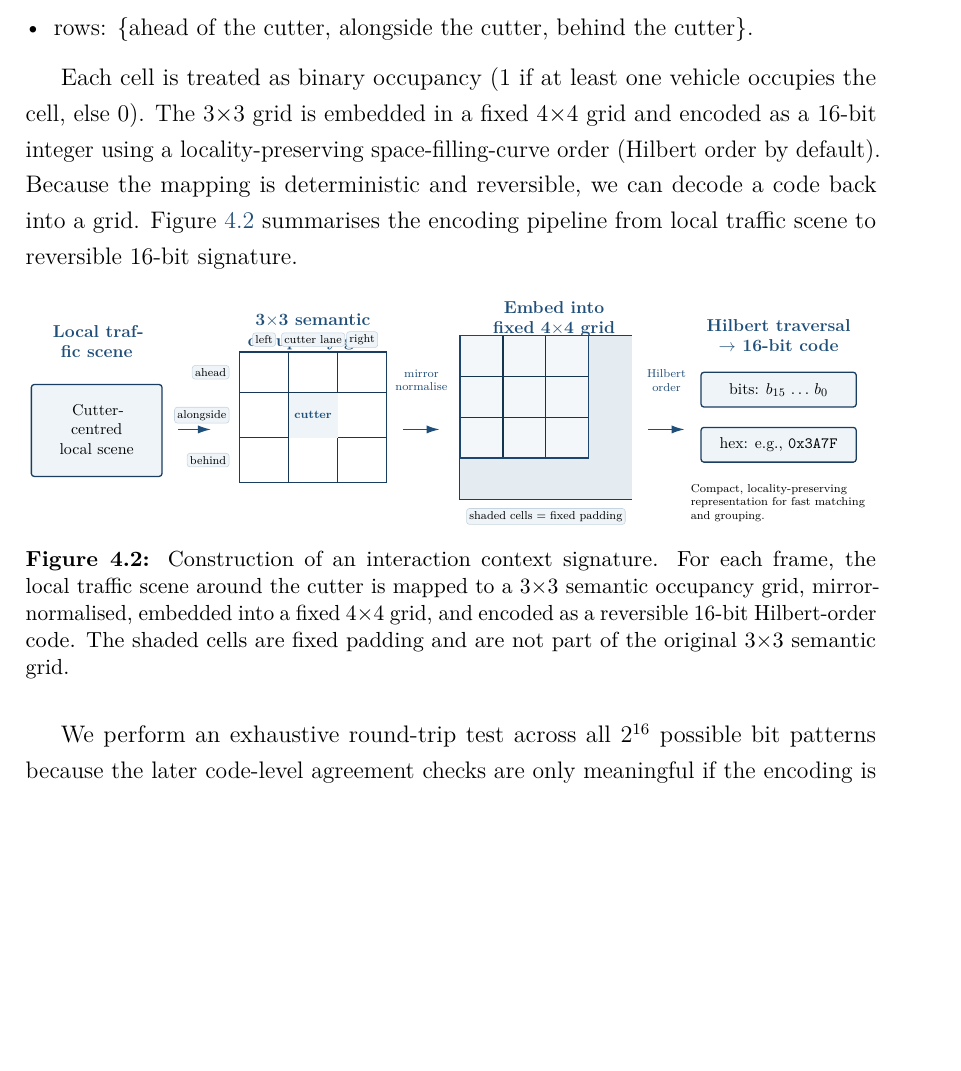
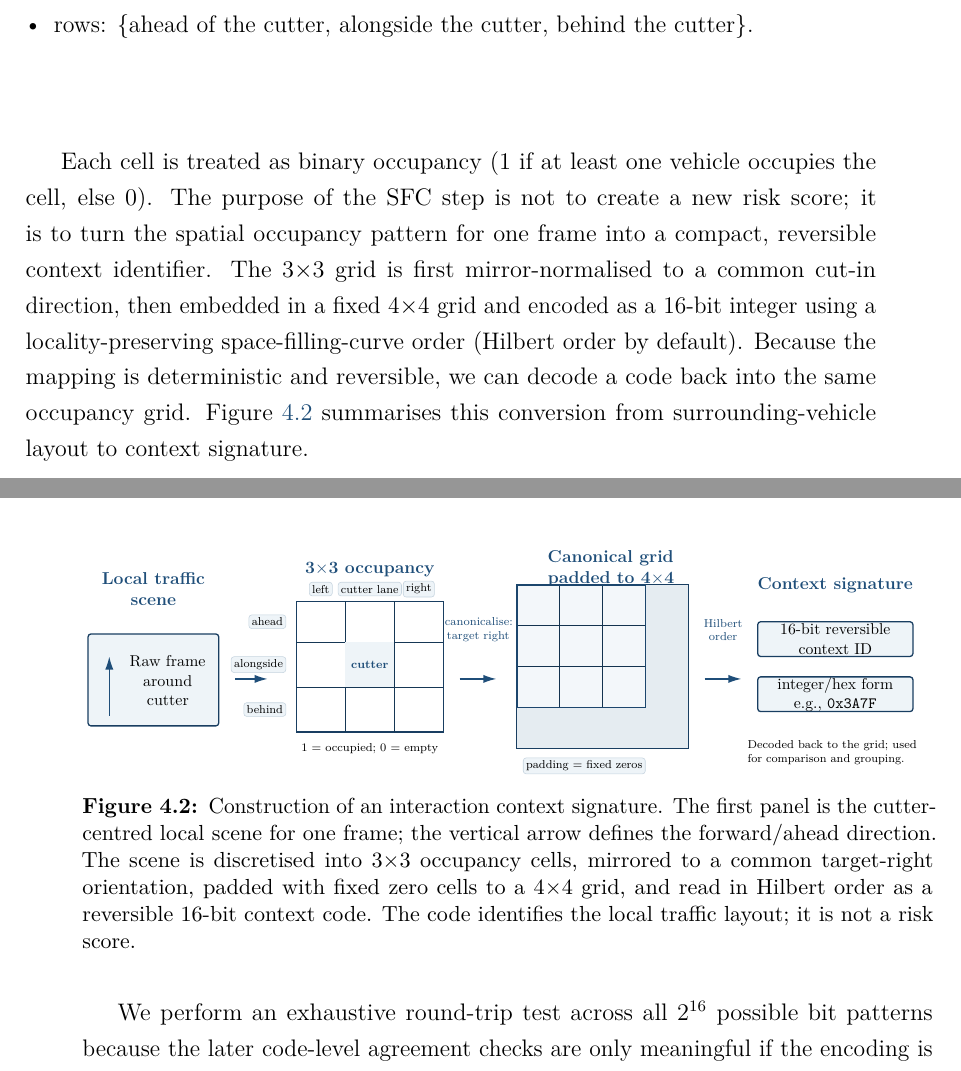
Before and after one commit to arsulesandy/cutin-risk-analysis, a LaTeX thesis (latex/main.tex): part of page 30 of 79 before the commit and two parts of pages 30 and 31 of 79 after it, the two joined at a grey line, cut so that both start at the same text, the shorter picture padded with empty space. Compiled offline with pdfLaTeX.

Commit message:
Diagram Improvements

```diff
--- a/latex/main.tex
+++ b/latex/main.tex
@@ -458,7 +458,7 @@ Hwang et al.~\cite{hwang2022fsmrl} & -- & \checkmark & -- & -- & -- \\
   \item rows: \{ahead of the cutter, alongside the cutter, behind the cutter\}.
     \end{itemize}
 
-    Each cell is treated as binary occupancy ($1$ if at least one vehicle occupies the cell, else $0$). The 3$\times$3 grid is embedded in a fixed 4$\times$4 grid and encoded as a 16-bit integer using a locality-preserving space-filling-curve order (Hilbert order by default). Because the mapping is deterministic and reversible, we can decode a code back into a grid. Figure~\ref{fig:sfc-signature-overview} summarises the encoding pipeline from local traffic scene to reversible 16-bit signature.
+    Each cell is treated as binary occupancy ($1$ if at least one vehicle occupies the cell, else $0$). The purpose of the SFC step is not to create a new risk score; it is to turn the spatial occupancy pattern for one frame into a compact, reversible context identifier. The 3$\times$3 grid is first mirror-normalised to a common cut-in direction, then embedded in a fixed 4$\times$4 grid and encoded as a 16-bit integer using a locality-preserving space-filling-curve order (Hilbert order by default). Because the mapping is deterministic and reversible, we can decode a code back into the same occupancy grid. Figure~\ref{fig:sfc-signature-overview} summarises this conversion from surrounding-vehicle layout to context signature.
 
     \begin{figure}[H]
         \centering
@@ -471,15 +471,16 @@ Hwang et al.~\cite{hwang2022fsmrl} & -- & \checkmark & -- & -- & -- \\
             arr/.style={-{Latex[length=3.2mm,width=2.0mm]}, line width=1.0pt, draw=accent}
         ]
             % scene
-            \node[paneltitle, text width=3.2cm] at (1.7,4.3) {Local traffic scene};
+            \node[paneltitle, text width=3.2cm] at (1.7,4.35) {Local traffic\\scene};
             \draw[stagebox] (0.1,1.0) rectangle (3.3,3.25);
-            \node[align=center, text width=2.4cm] at (1.7,2.15) {Cutter-centred\\local scene};
+            \node[align=center, text width=2.1cm] at (2.05,2.10) {Raw frame\\around cutter};
+            \draw[arr] (0.62,1.25) -- (0.62,2.70);
 
             % arrow 1
             \draw[arr] (3.7,2.15) -- (4.5,2.15);
 
             % 3x3 grid
-            \node[paneltitle, text width=4.0cm] at (7.0,4.55) {3$\times$3 semantic occupancy grid};
+            \node[paneltitle, text width=4.2cm] at (7.0,4.82) {3$\times$3 occupancy};
             \draw[draw=accent!80!black, line width=1.0pt] (5.2,0.85) rectangle (8.8,4.05);
             \foreach \x in {6.4,7.6} {\draw[draw=accent!70!black, line width=0.8pt] (\x,0.85) -- (\x,4.05);}
             \foreach \y in {1.95,3.05} {\draw[draw=accent!70!black, line width=0.8pt] (5.2,\y) -- (8.8,\y);}
@@ -491,13 +492,14 @@ Hwang et al.~\cite{hwang2022fsmrl} & -- & \checkmark & -- & -- & -- \\
             \node[chip, anchor=east] at (4.95,3.55) {ahead};
             \node[chip, anchor=east] at (4.95,2.50) {alongside};
             \node[chip, anchor=east] at (4.95,1.40) {behind};
+            \node[font=\scriptsize, align=center, text width=4.0cm] at (7.0,0.45) {$1$ = occupied; $0$ = empty};
 
             % arrow 2
             \draw[arr] (9.2,2.15) -- (10.1,2.15);
-            \node[font=\scriptsize, align=center, text=accent, text width=1.9cm] at (9.65,3.35) {mirror\\normalise};
+            \node[font=\scriptsize, align=center, text=accent, text width=2.0cm] at (9.65,3.35) {canonicalise:\\target right};
 
             % 4x4 grid
-            \node[paneltitle, text width=4.3cm] at (12.9,4.85) {Embed into fixed 4$\times$4 grid};
+            \node[paneltitle, text width=4.4cm] at (12.9,4.85) {Canonical grid padded to 4$\times$4};
             \fill[lightfill] (10.6,0.45) rectangle (14.8,4.45);
             \draw[draw=accent!80!black, line width=0.9pt] (10.6,0.45) rectangle (14.8,4.45);
             \foreach \x in {11.65,12.7,13.75} {\draw[draw=accent!65!black, line width=0.8pt] (\x,0.45) -- (\x,4.45);}
@@ -510,22 +512,22 @@ Hwang et al.~\cite{hwang2022fsmrl} & -- & \checkmark & -- & -- & -- \\
             \fill[accentline!45] (13.75,2.45) rectangle (14.8,3.45);
             \fill[accentline!45] (13.75,3.45) rectangle (14.8,4.45);
             \draw[draw=accent!90!black, line width=1.0pt] (10.6,1.45) rectangle (13.75,4.45);
-            \node[chip, anchor=west] at (10.75,0.02) {shaded cells = fixed padding};
+            \node[chip, anchor=west] at (10.75,0.02) {padding = fixed zeros};
 
             % arrow 3
             \draw[arr] (15.2,2.15) -- (16.1,2.15);
-            \node[font=\scriptsize, align=center, text=accent, text width=1.7cm] at (15.65,3.35) {Hilbert\\order};
+            \node[font=\scriptsize, align=center, text=accent, text width=1.9cm] at (15.65,3.35) {Hilbert\\order};
 
             % code boxes
-            \node[paneltitle, text width=4.4cm] at (18.4,4.45) {Hilbert traversal $\rightarrow$ 16-bit code};
+            \node[paneltitle, text width=4.4cm] at (18.4,4.45) {Context signature};
             \draw[stagebox] (16.5,2.7) rectangle (20.3,3.55);
-            \node[align=center] at (18.4,3.12) {bits: $b_{15}\,\dots\,b_0$};
+            \node[align=center] at (18.4,3.12) {16-bit reversible\\context ID};
             \draw[stagebox] (16.5,1.35) rectangle (20.3,2.2);
-            \node[align=center] at (18.4,1.77) {hex: e.g., \texttt{0x3A7F}};
-            \node[font=\scriptsize, align=left, text width=4.4cm] at (18.45,0.35) {Compact, locality-preserving representation for fast matching and grouping.};
+            \node[align=center] at (18.4,1.77) {integer/hex form\\e.g., \texttt{0x3A7F}};
+            \node[font=\scriptsize, align=left, text width=4.4cm] at (18.45,0.35) {Decoded back to the grid; used for comparison and grouping.};
         \end{tikzpicture}%
         }
-        \caption{Construction of an interaction context signature. For each frame, the local traffic scene around the cutter is mapped to a 3$\times$3 semantic occupancy grid, mirror-normalised, embedded into a fixed 4$\times$4 grid, and encoded as a reversible 16-bit Hilbert-order code. The shaded cells are fixed padding and are not part of the original 3$\times$3 semantic grid.}
+        \caption{Construction of an interaction context signature. The first panel is the cutter-centred local scene for one frame; the vertical arrow defines the forward/ahead direction. The scene is discretised into 3$\times$3 occupancy cells, mirrored to a common target-right orientation, padded with fixed zero cells to a 4$\times$4 grid, and read in Hilbert order as a reversible 16-bit context code. The code identifies the local traffic layout; it is not a risk score.}
         \label{fig:sfc-signature-overview}
     \end{figure}
 
```
Also changed, not shown: 1 other file.
